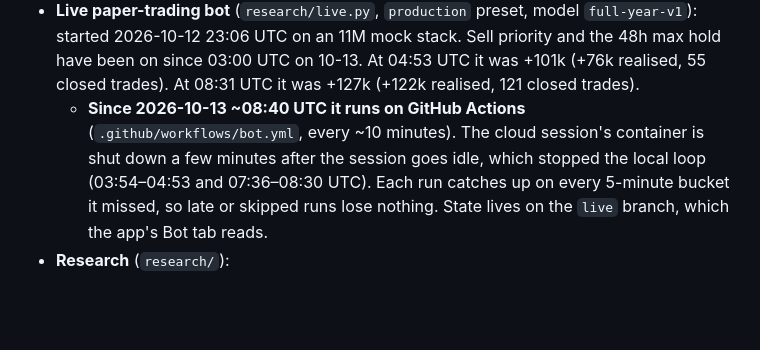
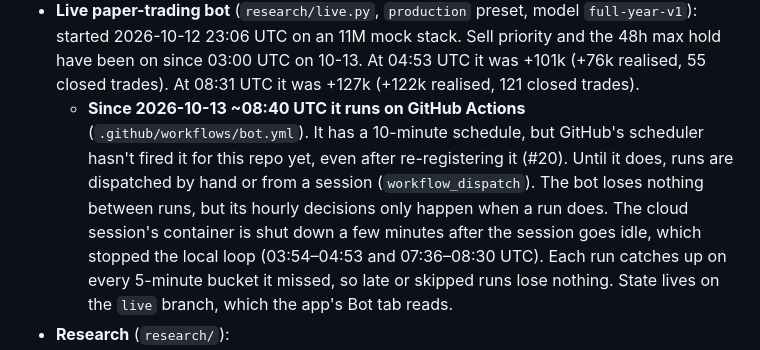
Before and after one commit to andrewshooman/osrs-flipper, a Markdown page: HANDOFF.md, the part around the change. Rendered like a GitHub page; blank space fills up the shorter version.

Commit message:
HANDOFF: GitHub's scheduler hasn't fired the bot's schedule yet (#21)
Claude-Session: https://claude.ai/code/session_01A3vV444mNgsoCAuk71Y3xs

Co-authored-by: Claude <noreply@anthropic.com>

```diff
--- a/HANDOFF.md
+++ b/HANDOFF.md
@@ -24,8 +24,12 @@ logging. Nothing places offers automatically, because that gets accounts banned.
   the 48h max hold have been on since 03:00 UTC on 10-13. At 04:53 UTC it was +101k
   (+76k realised, 55 closed trades). At 08:31 UTC it was +127k (+122k realised,
   121 closed trades).
-  - **Since 2026-10-13 ~08:40 UTC it runs on GitHub Actions** (`.github/workflows/bot.yml`,
-    every ~10 minutes). The cloud session's container is shut down a few minutes
+  - **Since 2026-10-13 ~08:40 UTC it runs on GitHub Actions** (`.github/workflows/bot.yml`).
+    It has a 10-minute schedule, but GitHub's scheduler hasn't fired it for this
+    repo yet, even after re-registering it (#20). Until it does, runs are
+    dispatched by hand or from a session (`workflow_dispatch`). The bot
+    loses nothing between runs, but its hourly decisions only happen when a run
+    does. The cloud session's container is shut down a few minutes
     after the session goes idle, which stopped the local loop (03:54–04:53 and
     07:36–08:30 UTC). Each run catches up on every 5-minute bucket it missed, so
     late or skipped runs lose nothing. State lives on the `live` branch, which
```
